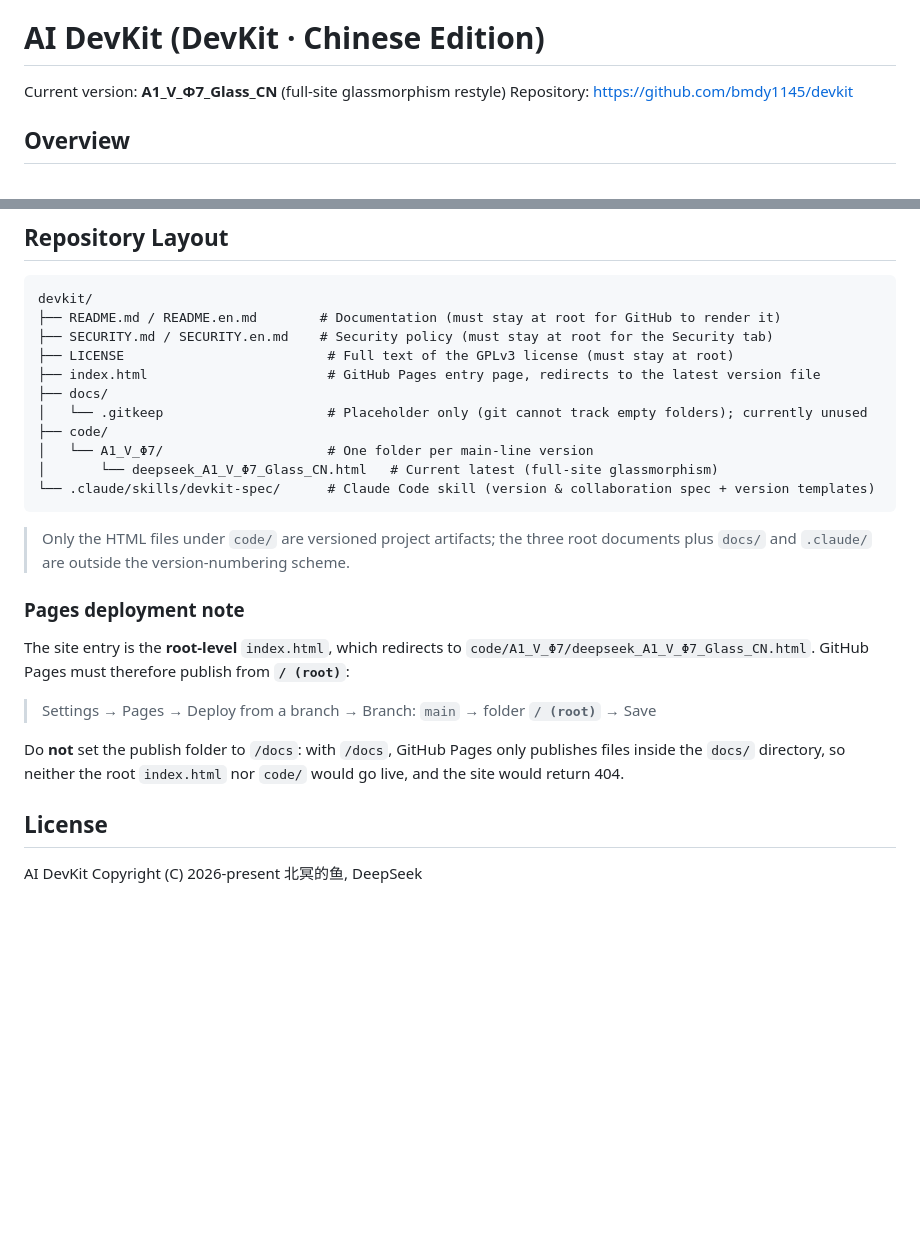
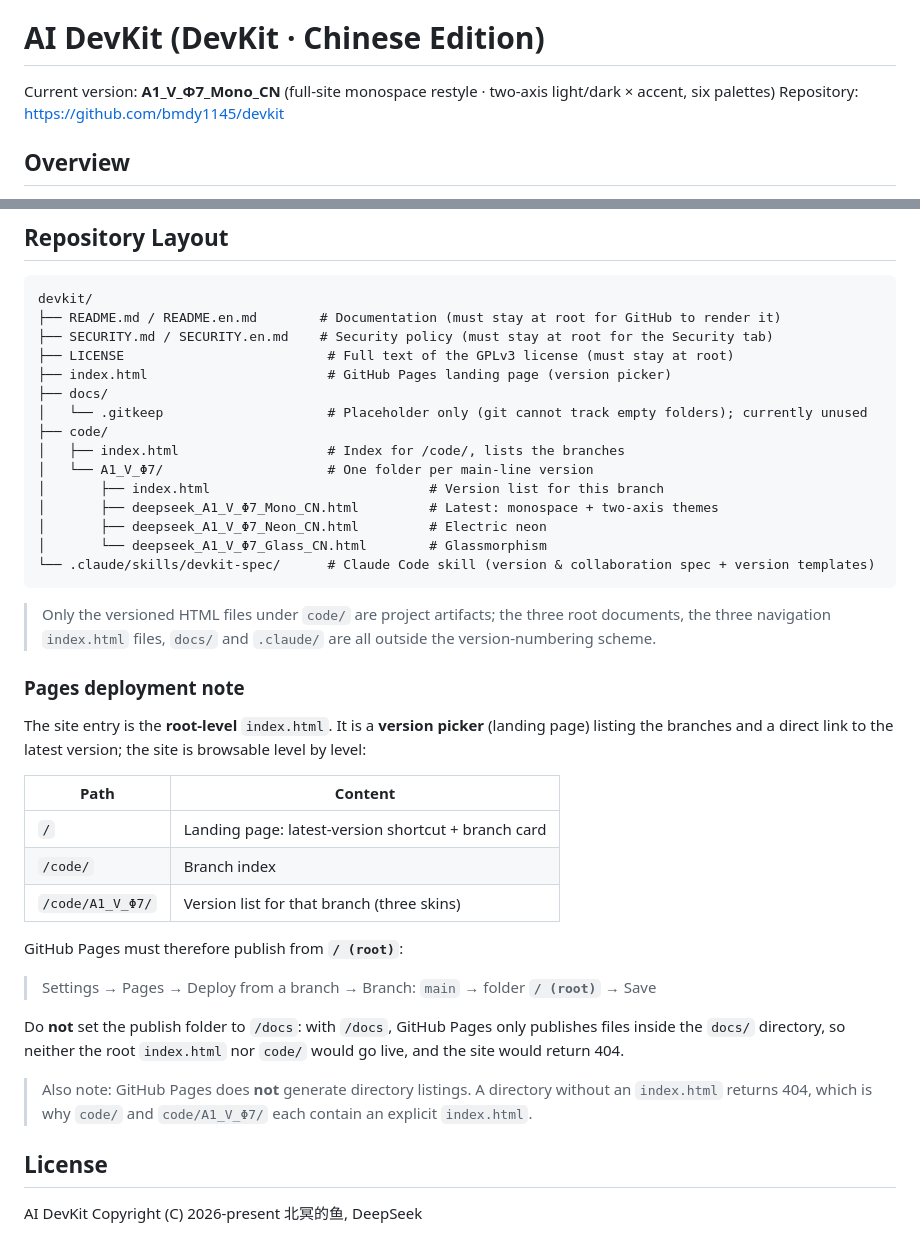
Before and after one commit to KunOcean/devkit, a Markdown page: README.en.md, 2 parts joined by grey strips. GitHub-like rendering; blank space fills up the shorter version.

Commit message:
README.en.md sync to current reality (four stale spots)
- Current version Glass_CN -> Mono_CN, plus a new "Visual skins" section
- The two skin-specific feature bullets (glassmorphism / three themes)
  reworded to be skin-neutral
- Repository layout now lists code/index.html and code/A1_V_Φ7/index.html
- Pages note: the root index.html is no longer a redirect page but a
  version picker; added the three browsable levels

Mirrors the same changes just made to README.md.

````diff
--- a/README.en.md
+++ b/README.en.md
@@ -2,7 +2,7 @@
 
 # AI DevKit (DevKit · Chinese Edition)
 
-Current version: **A1_V_Φ7_Glass_CN** (full-site glassmorphism restyle)
+Current version: **A1_V_Φ7_Mono_CN** (full-site monospace restyle · two-axis light/dark × accent, six palettes)
 Repository: https://github.com/bmdy1145/devkit
 
 ## Overview
@@ -58,24 +70,38 @@ devkit/
 ├── README.md / README.en.md        # Documentation (must stay at root for GitHub to render it)
 ├── SECURITY.md / SECURITY.en.md    # Security policy (must stay at root for the Security tab)
 ├── LICENSE                          # Full text of the GPLv3 license (must stay at root)
-├── index.html                       # GitHub Pages entry page, redirects to the latest version file
+├── index.html                       # GitHub Pages landing page (version picker)
 ├── docs/
 │   └── .gitkeep                     # Placeholder only (git cannot track empty folders); currently unused
 ├── code/
+│   ├── index.html                   # Index for /code/, lists the branches
 │   └── A1_V_Φ7/                     # One folder per main-line version
-│       └── deepseek_A1_V_Φ7_Glass_CN.html   # Current latest (full-site glassmorphism)
+│       ├── index.html                            # Version list for this branch
+│       ├── deepseek_A1_V_Φ7_Mono_CN.html         # Latest: monospace + two-axis themes
+│       ├── deepseek_A1_V_Φ7_Neon_CN.html         # Electric neon
+│       └── deepseek_A1_V_Φ7_Glass_CN.html        # Glassmorphism
 └── .claude/skills/devkit-spec/      # Claude Code skill (version & collaboration spec + version templates)
 ```
 
-> Only the HTML files under `code/` are versioned project artifacts; the three root documents plus `docs/` and `.claude/` are outside the version-numbering scheme.
+> Only the versioned HTML files under `code/` are project artifacts; the three root documents, the three navigation `index.html` files, `docs/` and `.claude/` are all outside the version-numbering scheme.
 
 ### Pages deployment note
 
-The site entry is the **root-level** `index.html`, which redirects to `code/A1_V_Φ7/deepseek_A1_V_Φ7_Glass_CN.html`. GitHub Pages must therefore publish from **`/ (root)`**:
+The site entry is the **root-level** `index.html`. It is a **version picker** (landing page) listing the branches and a direct link to the latest version; the site is browsable level by level:
+
+| Path | Content |
+|------|---------|
+| `/` | Landing page: latest-version shortcut + branch card |
+| `/code/` | Branch index |
+| `/code/A1_V_Φ7/` | Version list for that branch (three skins) |
+
+GitHub Pages must therefore publish from **`/ (root)`**:
 
 > Settings → Pages → Deploy from a branch → Branch: `main` → folder **`/ (root)`** → Save
 
 Do **not** set the publish folder to `/docs`: with `/docs`, GitHub Pages only publishes files inside the `docs/` directory, so neither the root `index.html` nor `code/` would go live, and the site would return 404.
+
+> Also note: GitHub Pages does **not** generate directory listings. A directory without an `index.html` returns 404, which is why `code/` and `code/A1_V_Φ7/` each contain an explicit `index.html`.
 
 ## License
 
````
Also changed, not shown: other parts of README.en.md (+15 -3 lines).
